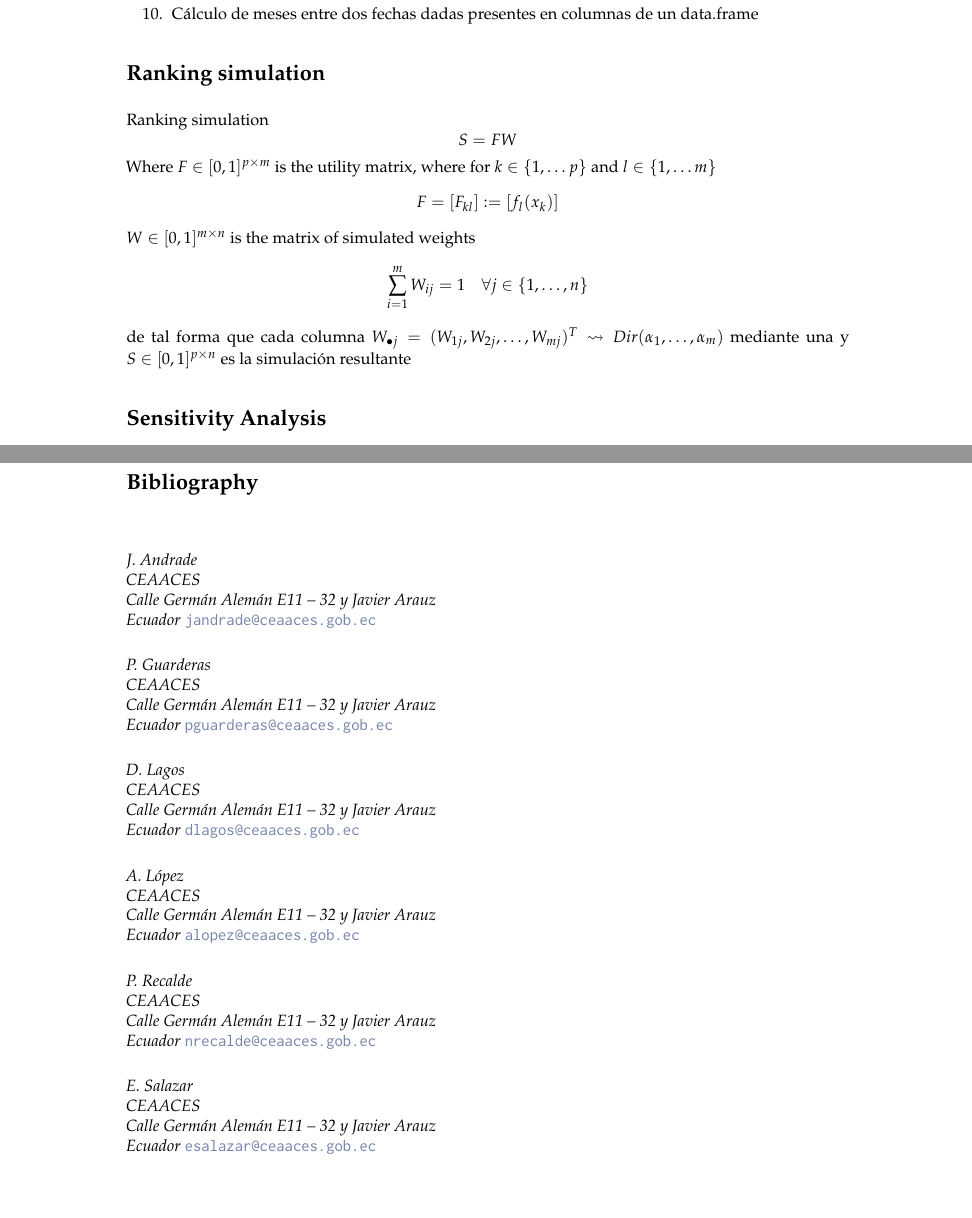
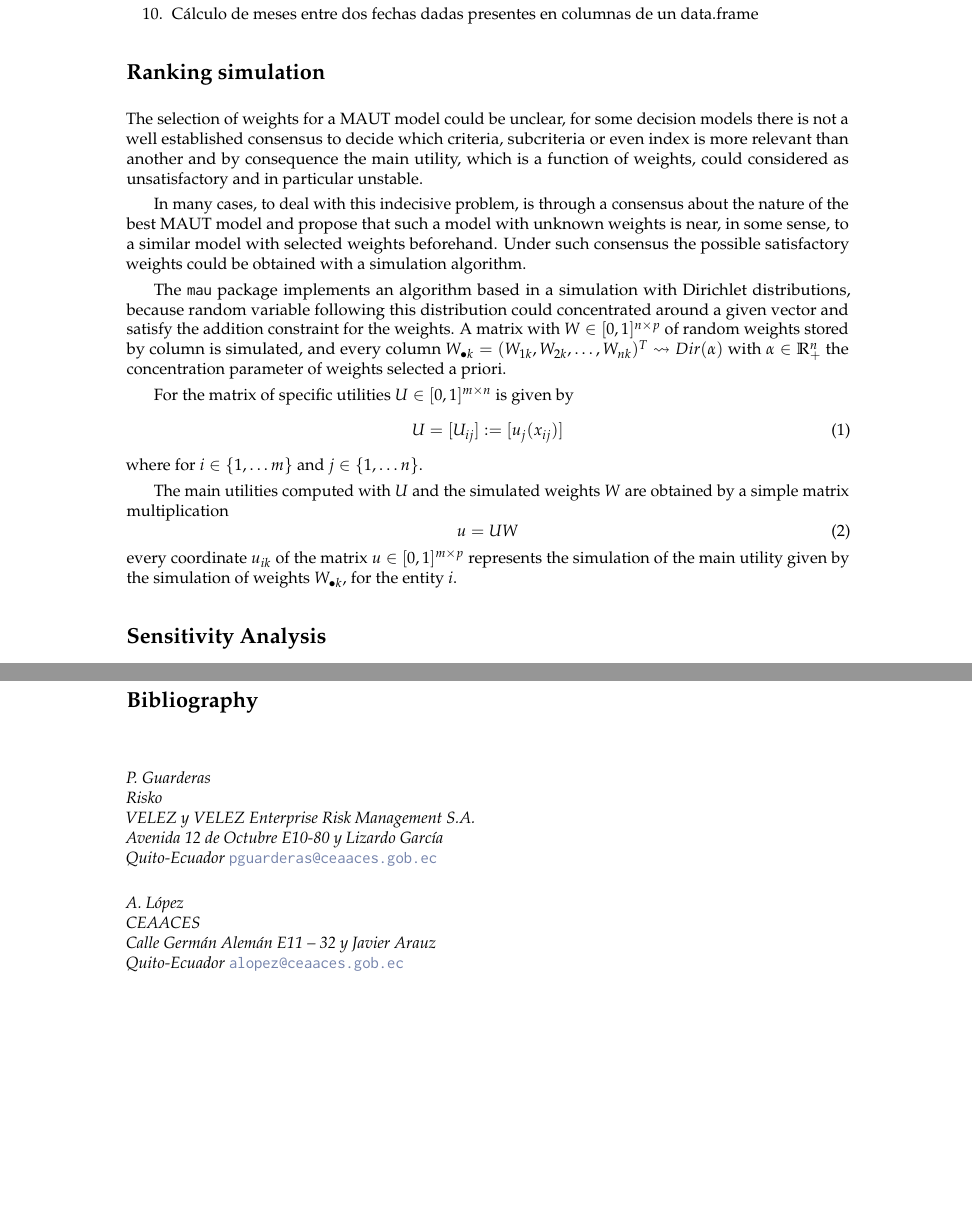
Before and after one commit to pedroguarderas/mau, a LaTeX document (paper/RJwrapper.tex, which reads paper/RJtemplate.tex): two parts of pages 3 and 6 of 6, joined at a grey line, cut so that both start at the same text. Compiled offline with pdfLaTeX.

Commit message:
Actualizando código

```diff
--- a/paper/RJtemplate.tex
+++ b/paper/RJtemplate.tex
@@ -179,23 +171,36 @@ Entre las capacidades de \textit{\textbf{evalpack}} tenemos:
 
 %---------------------------------------------------------------------------------------------------
 \section{Ranking simulation}
-Ranking simulation
-\[ S = F W \]
-Where $F\in[0,1]^{p\times m}$ is the utility matrix, where for $k\in\{1,\ldots p\}$ and
-$l\in\{1,\ldots m\}$
-\[ F = [F_{kl}] := [f_l(x_k)] \]
-$W\in[0,1]^{m\times n}$ is the matrix of simulated weights
-\[ \sum_{i=1}^m W_{ij} = 1 \quad \forall j\in\{1,\ldots,n\}\]
-de tal forma que cada columna $W_{\bullet j} = (W_{1j},W_{2j},\ldots,W_{mj})^T\rightsquigarrow
-Dir(\alpha_1,\ldots,\alpha_m)$ mediante una
-y $S\in[0,1]^{p\times n}$ es la simulación resultante
-% \begin{figure}[htbp]
-%   \centering
-%    \includegraphics[scale=0.4]{simulacion.pdf}
-%   \caption{Ejemplo simulación}
-%   \label{figure:sim}
-% \end{figure}
+The selection of weights for a MAUT model could be unclear, for some decision models there is not a
+well established consensus to decide which criteria, subcriteria or even index is more
+relevant than another and by consequence the main utility, which is a function of weights, could
+considered as unsatisfactory and in particular unstable.
 
+In many cases, to deal with this indecisive problem, is through a consensus about the nature of
+the best MAUT model and propose that such a model with unknown weights is near, in some sense, to
+a similar model with selected weights beforehand. Under such consensus the possible satisfactory
+weights could be obtained with a simulation algorithm.
+
+The \texttt{mau} package implements an algorithm based in a simulation with Dirichlet distributions,
+because random variable following this distribution could concentrated around a given vector and
+satisfy the addition constraint for the weights. A matrix with $W\in[0,1]^{n\times p}$ of random
+weights stored by column is simulated, and every column
+$W_{\bullet k} = (W_{1k},W_{2k},\ldots,W_{nk})^T\rightsquigarrow Dir(\alpha)$
+with $\alpha\in \mathbb{R}_+^n$ the concentration parameter of weights selected a priori.
+
+For the matrix of specific utilities $U\in[0,1]^{m\times n}$ is given by
+\begin{equation}
+ U = [U_{ij}] := [u_j(x_{ij})]
+\end{equation}
+where for $i\in\{1,\ldots m\}$ and $j\in\{1,\ldots n\}$.
+
+The main utilities computed with $U$ and the simulated weights $W$ are obtained by a simple
+matrix multiplication
+\begin{equation}
+u = U W
+\end{equation}
+every coordinate $u_{ik}$ of the matrix $u\in[0,1]^{m\times p}$ represents the simulation of the
+main utility given by the simulation of weights $W_{\bullet k}$, for the entity $i$.
 
 %---------------------------------------------------------------------------------------------------
 \section{Sensitivity Analysis}
@@ -329,38 +332,15 @@ and information on how to prepare your article for submission, see the
 %---------------------------------------------------------------------------------------------------
 \newpage
 \bibliography{RJreferences}
-\address{J. Andrade\\
-  CEAACES\\
-  Calle Germán Alemán E11 – 32 y Javier Arauz\\
-  Ecuador}
-\email{jandrade@ceaaces.gob.ec}
-
 \address{P. Guarderas\\
-  CEAACES\\
-  Calle Germán Alemán E11 – 32 y Javier Arauz\\
-  Ecuador}
+  Risko\\
+  VELEZ y VELEZ Enterprise Risk Management S.A.\\
+  Avenida 12 de Octubre E10-80 y Lizardo García\\
+  Quito-Ecuador}
 \email{pguarderas@ceaaces.gob.ec}
-
-\address{D. Lagos\\
-  CEAACES\\
-  Calle Germán Alemán E11 – 32 y Javier Arauz\\
-  Ecuador}
-\email{dlagos@ceaaces.gob.ec}
 
 \address{A. López\\
   CEAACES\\
   Calle Germán Alemán E11 – 32 y Javier Arauz\\
-  Ecuador}
+  Quito-Ecuador}
 \email{alopez@ceaaces.gob.ec}
-
-\address{P. Recalde\\
-  CEAACES\\
-  Calle Germán Alemán E11 – 32 y Javier Arauz\\
-  Ecuador}
-\email{nrecalde@ceaaces.gob.ec}
-
-\address{E. Salazar\\
-  CEAACES\\
-  Calle Germán Alemán E11 – 32 y Javier Arauz\\
-  Ecuador}
-\email{esalazar@ceaaces.gob.ec}
```
Also changed, not shown: paper/RJtemplate.tex (22 more changed lines), 5 other files.
